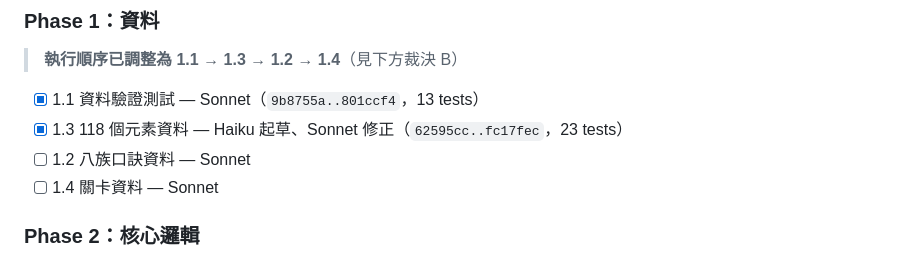
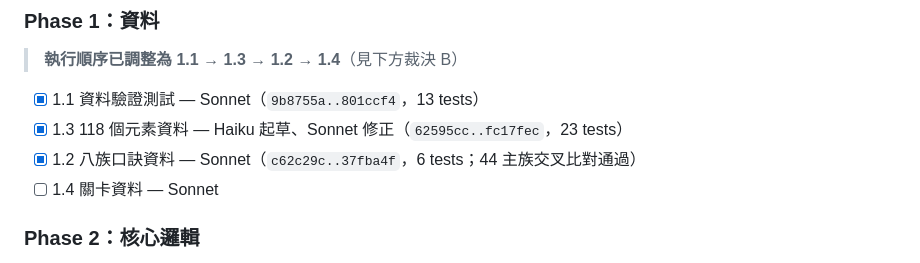
Before and after one commit to mcdull419-tw/periodic-quest, a Markdown page: docs/PROGRESS.md, the part around the change. GitHub-like rendering.

Commit message:
docs: Task 1.2 完成
Co-Authored-By: Claude Opus 5 <noreply@anthropic.com>

```diff
--- a/docs/PROGRESS.md
+++ b/docs/PROGRESS.md
@@ -64,7 +64,7 @@ sub-agent 不繼承對話脈絡，派工時要把該 task 的完整內容貼給
 
 - [x] 1.1 資料驗證測試 — Sonnet（`9b8755a..801ccf4`，13 tests）
 - [x] 1.3 118 個元素資料 — Haiku 起草、Sonnet 修正（`62595cc..fc17fec`，23 tests）
-- [ ] 1.2 八族口訣資料 — Sonnet
+- [x] 1.2 八族口訣資料 — Sonnet（`c62c29c..37fba4f`，6 tests；44 主族交叉比對通過）
 - [ ] 1.4 關卡資料 — Sonnet
 
 ### Phase 2：核心邏輯
```
